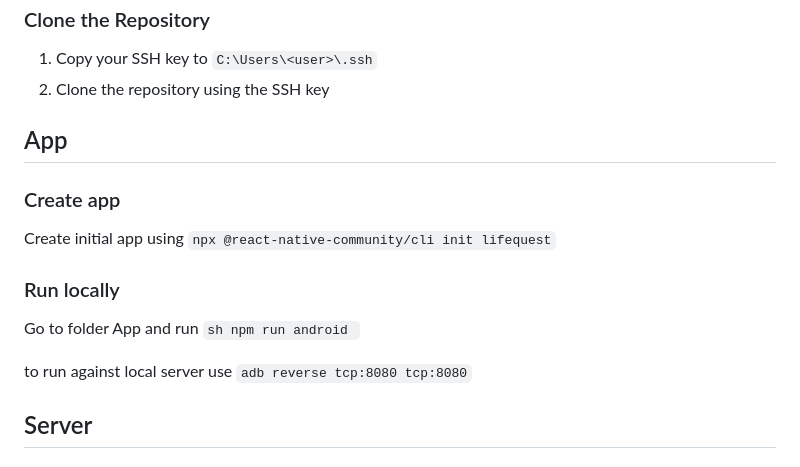
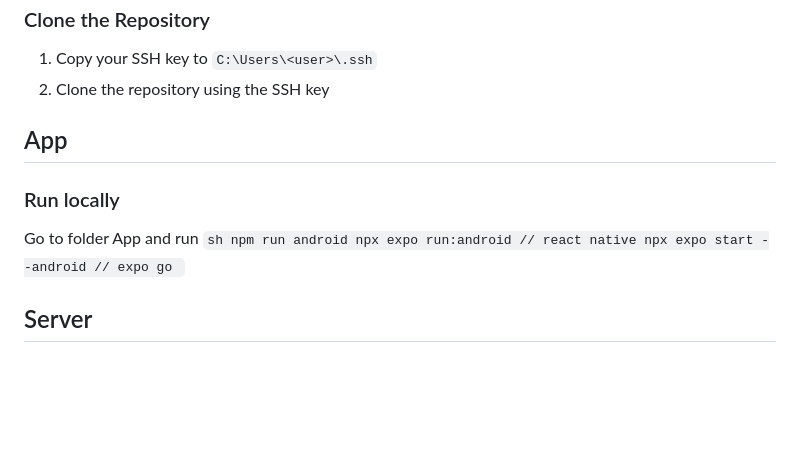
Before and after one commit to Thystgar/LifeQuest, a Markdown page: README.md, the part around the change. GitHub-like rendering; blank space fills up the shorter version.

````diff
--- a/README.md
+++ b/README.md
@@ -18,16 +18,13 @@ Before you begin, ensure you have met the following requirements:
 
 ## App
 
-### Create app
-Create initial app using ```npx @react-native-community/cli init lifequest```
-
 ### Run locally
 Go to folder App and run
 	```sh
 	npm run android
+	npx expo run:android // react native
+	npx expo start --android // expo go
 	```
-
-to run against local server use ``` adb reverse tcp:8080 tcp:8080 ```
 
 ## Server
 
````
